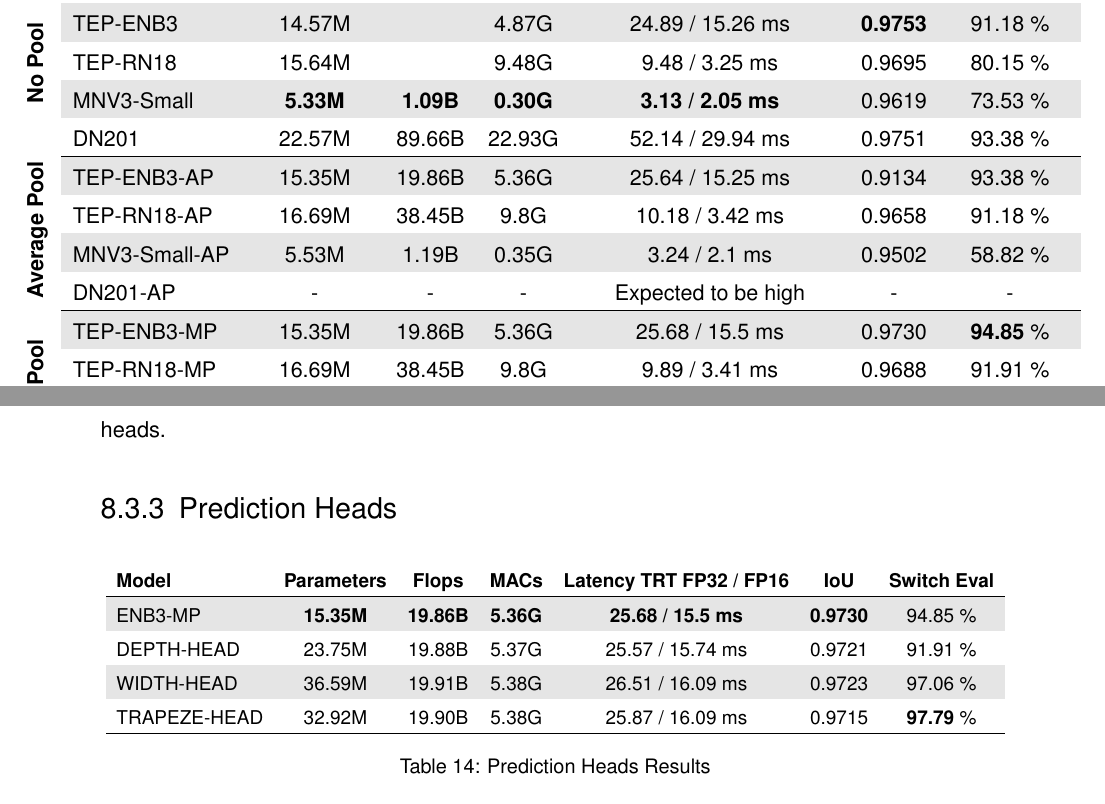
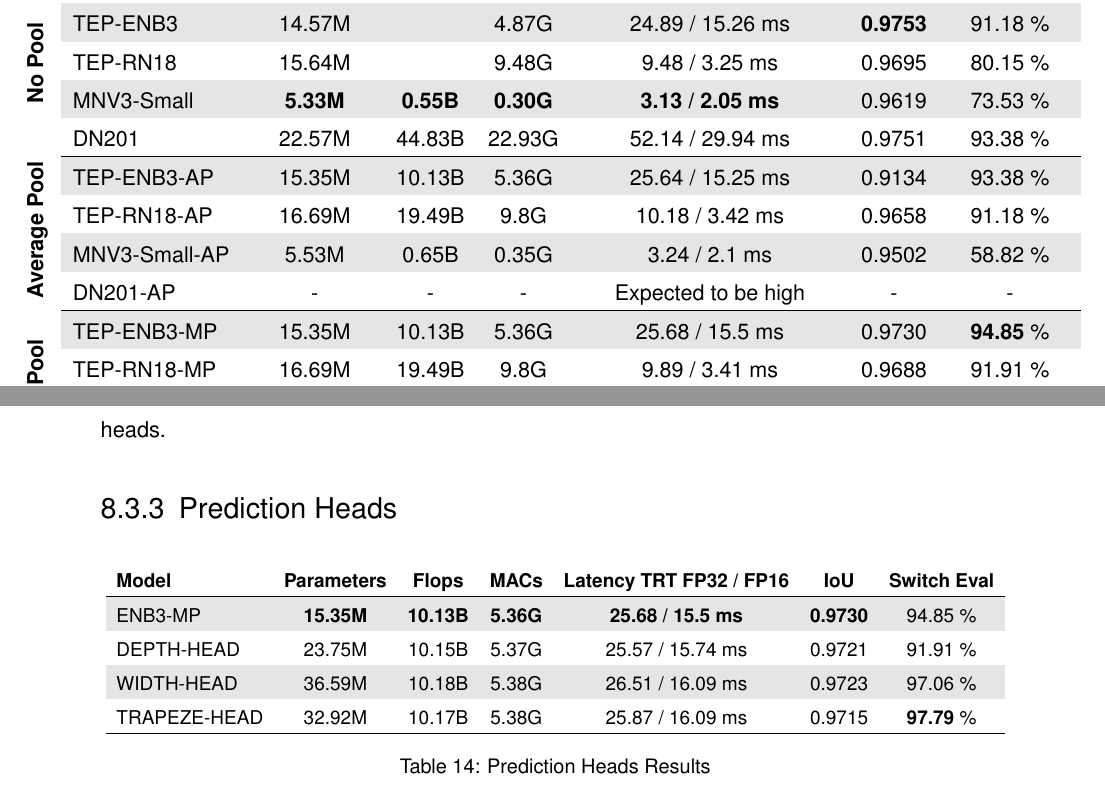
Before and after one commit to SebiGoebel/Rail-Track-Prediction, a LaTeX thesis (Thesis.tex, which reads results/improvedModelResults.tex): two parts of pages 87 and 88 of 114, joined at a grey line, cut so that both start at the same text. Compiled offline with pdfLaTeX; an older LaTeX class or package is replaced by its successor.

Commit message:
corrected flop values in tables of improved tep chapter

```diff
--- a/results/improvedModelResults.tex
+++ b/results/improvedModelResults.tex
@@ -15,4 +15,3 @@ blindtext
             \rowcolor[gray]{0.9} TEP-ENB3   & 14.57M            &                & 4.87G          & 24.89 / 15.26 ms        & \textbf{0.9753} & 91.18 \% \\
             \rowcolor{white}     TEP-RN18   & 15.64M            &                & 9.48G          & 9.48 / 3.25 ms          & 0.9695          & 80.15 \% \\
             \hline
-            \rowcolor[gray]{0.9} MNV3-Small & \textbf{5.33M}    & \textbf{1.09B} & \textbf{0.30G} & \textbf{3.13 / 2.05 ms} & 0.9619          & 73.53 \% \\
@@ -23 +18 @@ blindtext
-            \rowcolor{white}     DN201      & 22.57M            & 89.66B         & 22.93G         & 52.14 / 29.94 ms        & 0.9751          & \textbf{93.38 \%}  \\
+            \rowcolor[gray]{0.9} MNV3-Small & \textbf{5.33M}    & \textbf{0.55B} & \textbf{0.30G} & \textbf{3.13 / 2.05 ms} & 0.9619          & 73.53 \% \\
@@ -24,3 +23,4 @@ blindtext
+            \rowcolor{white}     DN201      & 22.57M            & 44.83B         & 22.93G         & 52.14 / 29.94 ms        & 0.9751          & \textbf{93.38 \%}  \\
             \hline
         \end{tabular}
     }
@@ -68,17 +68,17 @@ Until now, only DenseNets are excluded.
             \hline
             \rowcolor[gray]{0.9} TEP-ENB3      & 14.57M            &                & 4.87G          & 24.89 / 15.26 ms        & \textbf{0.9753} & 91.18 \% \\
             \rowcolor{white}     TEP-RN18      & 15.64M            &                & 9.48G          & 9.48 / 3.25 ms          & 0.9695          & 80.15 \% \\
-            \rowcolor[gray]{0.9} MNV3-Small    & \textbf{5.33M}    & \textbf{1.09B} & \textbf{0.30G} & \textbf{3.13 / 2.05 ms} & 0.9619          & 73.53 \% \\
-            \rowcolor{white}     DN201         & 22.57M            & 89.66B         & 22.93G         & 52.14 / 29.94 ms        & 0.9751          & 93.38 \% \\
+            \rowcolor[gray]{0.9} MNV3-Small    & \textbf{5.33M}    & \textbf{0.55B} & \textbf{0.30G} & \textbf{3.13 / 2.05 ms} & 0.9619          & 73.53 \% \\
+            \rowcolor{white}     DN201         & 22.57M            & 44.83B         & 22.93G         & 52.14 / 29.94 ms        & 0.9751          & 93.38 \% \\
             \hline
-            \rowcolor[gray]{0.9} TEP-ENB3-AP   & 15.35M            & 19.86B         & 5.36G          & 25.64 / 15.25 ms        & 0.9134          & 93.38 \% \\
-            \rowcolor{white}     TEP-RN18-AP   & 16.69M            & 38.45B         & 9.8G           & 10.18 / 3.42 ms         & 0.9658          & 91.18 \% \\
-            \rowcolor[gray]{0.9} MNV3-Small-AP & 5.53M             & 1.19B          & 0.35G          & 3.24 / 2.1 ms           & 0.9502          & 58.82 \% \\
+            \rowcolor[gray]{0.9} TEP-ENB3-AP   & 15.35M            & 10.13B         & 5.36G          & 25.64 / 15.25 ms        & 0.9134          & 93.38 \% \\
+            \rowcolor{white}     TEP-RN18-AP   & 16.69M            & 19.49B         & 9.8G           & 10.18 / 3.42 ms         & 0.9658          & 91.18 \% \\
+            \rowcolor[gray]{0.9} MNV3-Small-AP & 5.53M             & 0.65B          & 0.35G          & 3.24 / 2.1 ms           & 0.9502          & 58.82 \% \\
             \rowcolor{white}     DN201-AP      & -                 & -              & -              & Expected to be high     & -               & - \\
             \hline
-            \rowcolor[gray]{0.9} TEP-ENB3-MP   & 15.35M            & 19.86B         & 5.36G          & 25.68 / 15.5 ms         & 0.9730          & \textbf{94.85} \% \\
-            \rowcolor{white}     TEP-RN18-MP   & 16.69M            & 38.45B         & 9.8G           & 9.89 / 3.41 ms          & 0.9688          & 91.91 \% \\
-            \rowcolor[gray]{0.9} MNV3-Small-MP & 5.53M             & 1.19B          & 0.35G          & 3.25 / 2.11 ms          & 0.9595          & 68.38 \% \\
+            \rowcolor[gray]{0.9} TEP-ENB3-MP   & 15.35M            & 10.13B         & 5.36G          & 25.68 / 15.5 ms         & 0.9730          & \textbf{94.85} \% \\
+            \rowcolor{white}     TEP-RN18-MP   & 16.69M            & 19.49B         & 9.8G           & 9.89 / 3.41 ms          & 0.9688          & 91.91 \% \\
+            \rowcolor[gray]{0.9} MNV3-Small-MP & 5.53M             & 0.65B          & 0.35G          & 3.25 / 2.11 ms          & 0.9595          & 68.38 \% \\
             \rowcolor{white}     DN201-MP      & -                 & -              & -              & Expected to be high     & -               & - \\
             \hline
         \end{tabular}
@@ -113,11 +113,11 @@ Therefore, the ENB3-MP is selected for further investigation with various predic
         \hline
         \rowcolor{white} \textbf{Model} & \textbf{Parameters} & \textbf{Flops} & \textbf{MACs} & \textbf{Latency TRT FP32 / FP16} & \textbf{IoU} & \textbf{Switch Eval} \\
         \hline
-        \rowcolor[gray]{0.9} ENB3-MP      & \textbf{15.35M} & \textbf{19.86B} & \textbf{5.36G} & \textbf{25.68 / 15.5 ms}  & \textbf{0.9730} & 94.85 \% \\
+        \rowcolor[gray]{0.9} ENB3-MP      & \textbf{15.35M} & \textbf{10.13B} & \textbf{5.36G} & \textbf{25.68 / 15.5 ms}  & \textbf{0.9730} & 94.85 \% \\
         \hline
-        \rowcolor{white}     DEPTH-HEAD   & 23.75M & 19.88B & 5.37G & 25.57 / 15.74 ms & 0.9721 & 91.91 \% \\
-        \rowcolor[gray]{0.9} WIDTH-HEAD   & 36.59M & 19.91B & 5.38G & 26.51 / 16.09 ms & 0.9723 & 97.06 \% \\
-        \rowcolor{white}     TRAPEZE-HEAD & 32.92M & 19.90B & 5.38G & 25.87 / 16.09 ms & 0.9715 & \textbf{97.79} \% \\
+        \rowcolor{white}     DEPTH-HEAD   & 23.75M & 10.15B & 5.37G & 25.57 / 15.74 ms & 0.9721 & 91.91 \% \\
+        \rowcolor[gray]{0.9} WIDTH-HEAD   & 36.59M & 10.18B & 5.38G & 26.51 / 16.09 ms & 0.9723 & 97.06 \% \\
+        \rowcolor{white}     TRAPEZE-HEAD & 32.92M & 10.17B & 5.38G & 25.87 / 16.09 ms & 0.9715 & \textbf{97.79} \% \\
         \hline
     \end{tabular}
     }
```
Also changed, not shown: Introduction.tex (+1 -1 lines), experiments/temporalModelsExperiments.tex (+12 -9 lines), methodology/data_augmentation.tex (+1 -0 lines), results/temporalModelsResults.tex (+2 -2 lines), results/improvedModelResults.tex (8 more changed lines).
